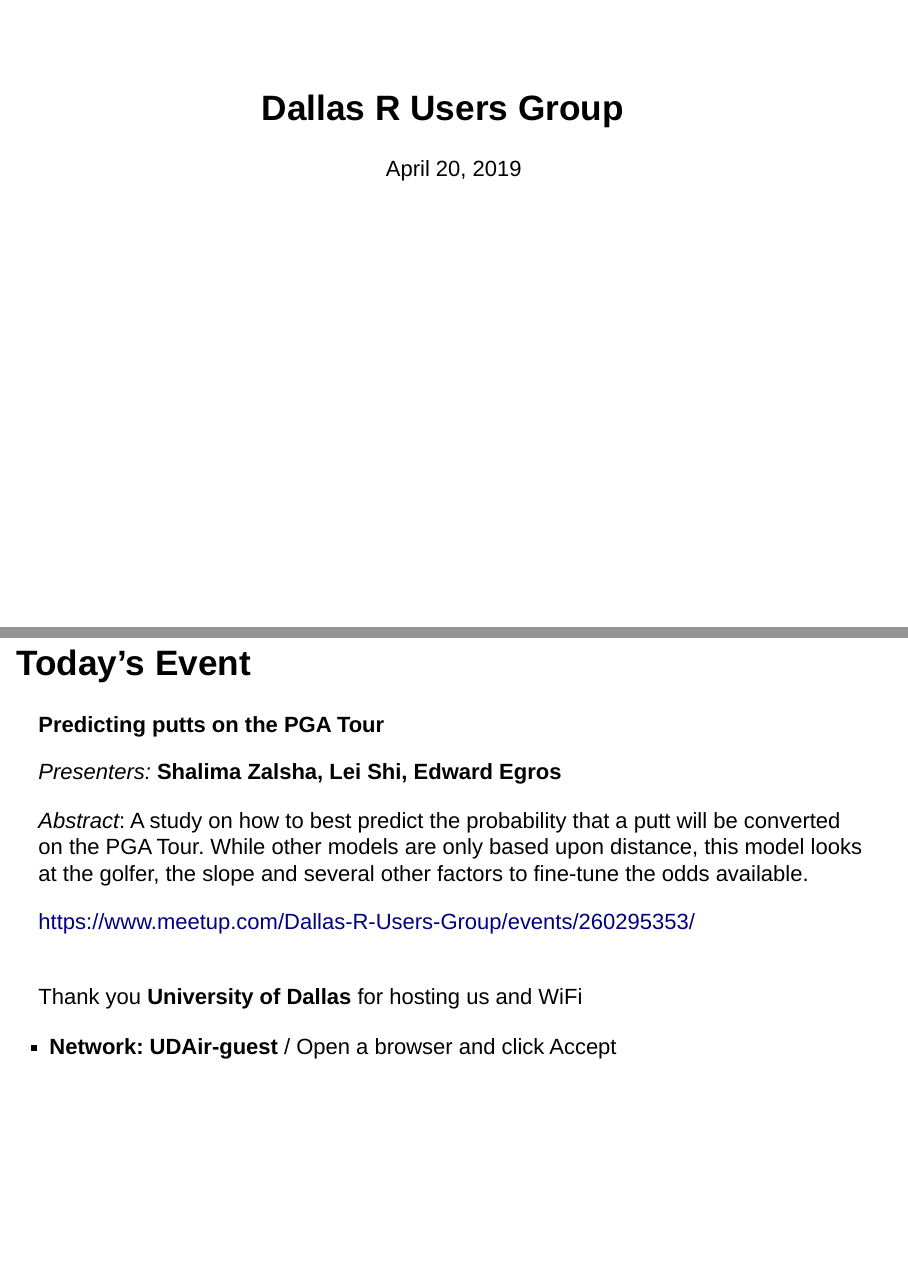
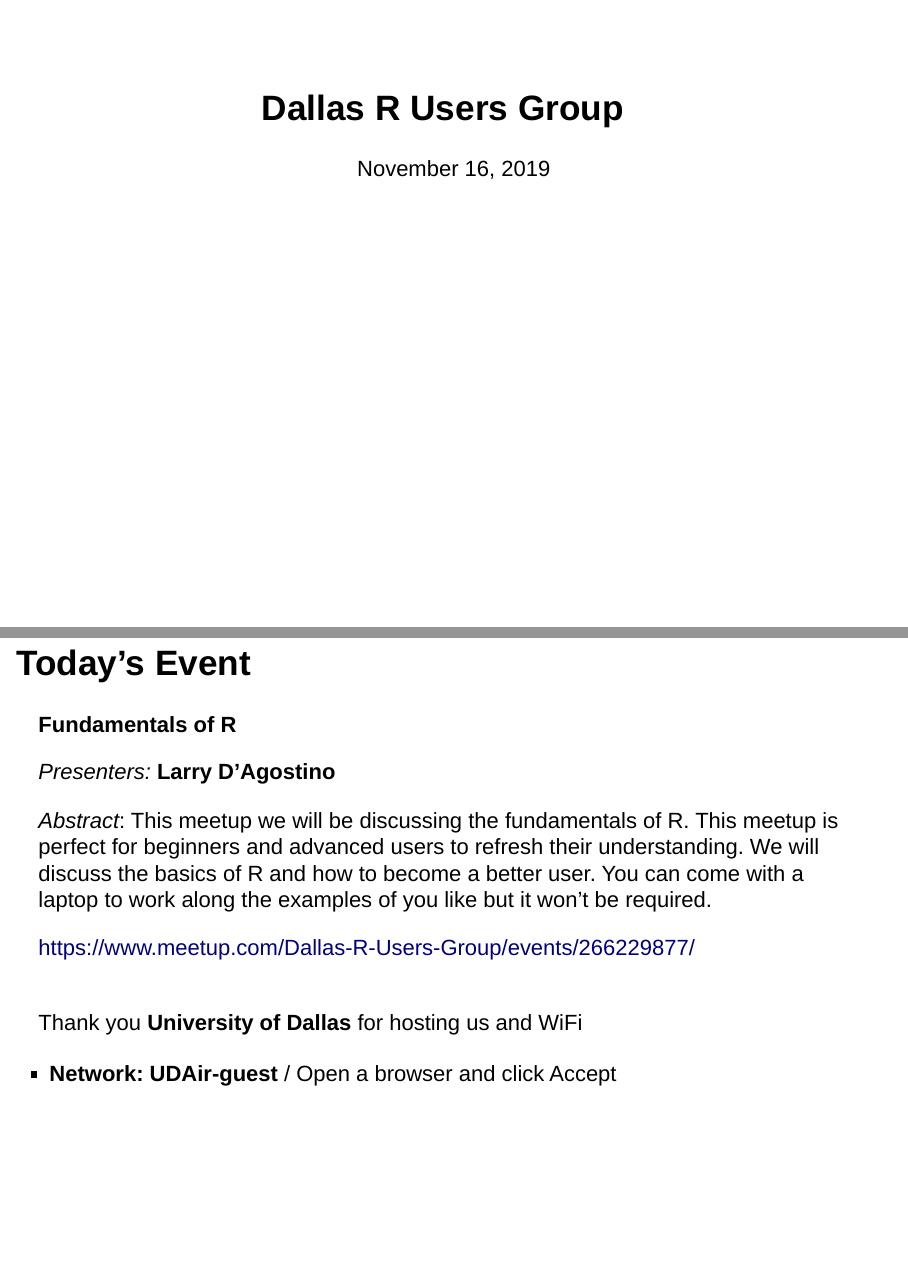
Before and after one commit to dallasrug/hosting, an R Markdown document (index.Rmd): pages 1 and 3 of 9, joined at a grey line. Rendered offline with R 4.5, knitr and Pandoc, with nearby package versions; drawn as Slidy slides in place of the format the file asks for.

Commit message:
nov 16 update

```diff
--- a/index.Rmd
+++ b/index.Rmd
@@ -1,6 +1,6 @@
 ---
 title: "Dallas R Users Group"
-date: "April 20, 2019"
+date: "November 16, 2019"
 output:
   ioslides_presentation:
     widescreen: no
@@ -28,13 +28,13 @@ output:
 
 ## Today's Event
 
-**Predicting putts on the PGA Tour**
+**Fundamentals of R**
 
-_Presenters:_ **Shalima Zalsha, Lei Shi, Edward Egros**
+_Presenters:_ **Larry D'Agostino**
 
-_Abstract_: A study on how to best predict the probability that a putt will be converted on the PGA Tour. While other models are only based upon distance, this model looks at the golfer, the slope and several other factors to fine-tune the odds available.
+_Abstract_: This meetup we will be discussing the fundamentals of R. This meetup is perfect for beginners and advanced users to refresh their understanding. We will discuss the basics of R and how to become a better user. You can come with a laptop to work along the examples of you like but it won't be required.
 
-<https://www.meetup.com/Dallas-R-Users-Group/events/260295353/>
+<https://www.meetup.com/Dallas-R-Users-Group/events/266229877/>
 
 <br>
 Thank you **University of Dallas** for hosting us and WiFi
```
